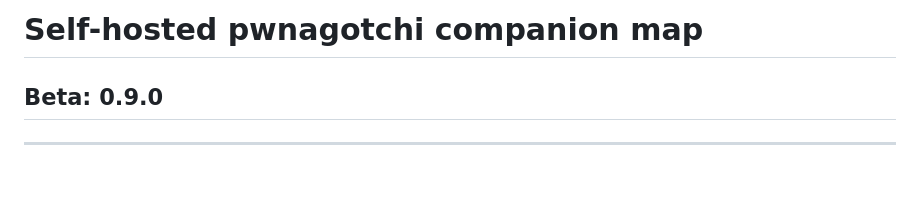
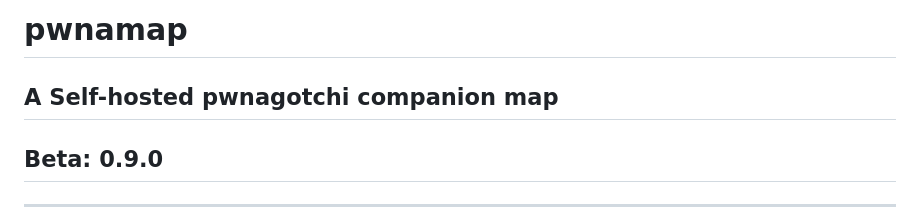
Before and after one commit to JAKAMI99/pwnamap, a Markdown page: README.md, the part around the change. Drawn GitHub-style; blank space fills up the shorter version.

Commit message:
Added title

```diff
--- a/README.md
+++ b/README.md
@@ -1,4 +1,5 @@
-# Self-hosted pwnagotchi companion map
+# pwnamap
+## A Self-hosted pwnagotchi companion map
 
 ## Beta: 0.9.0
 ---
```
